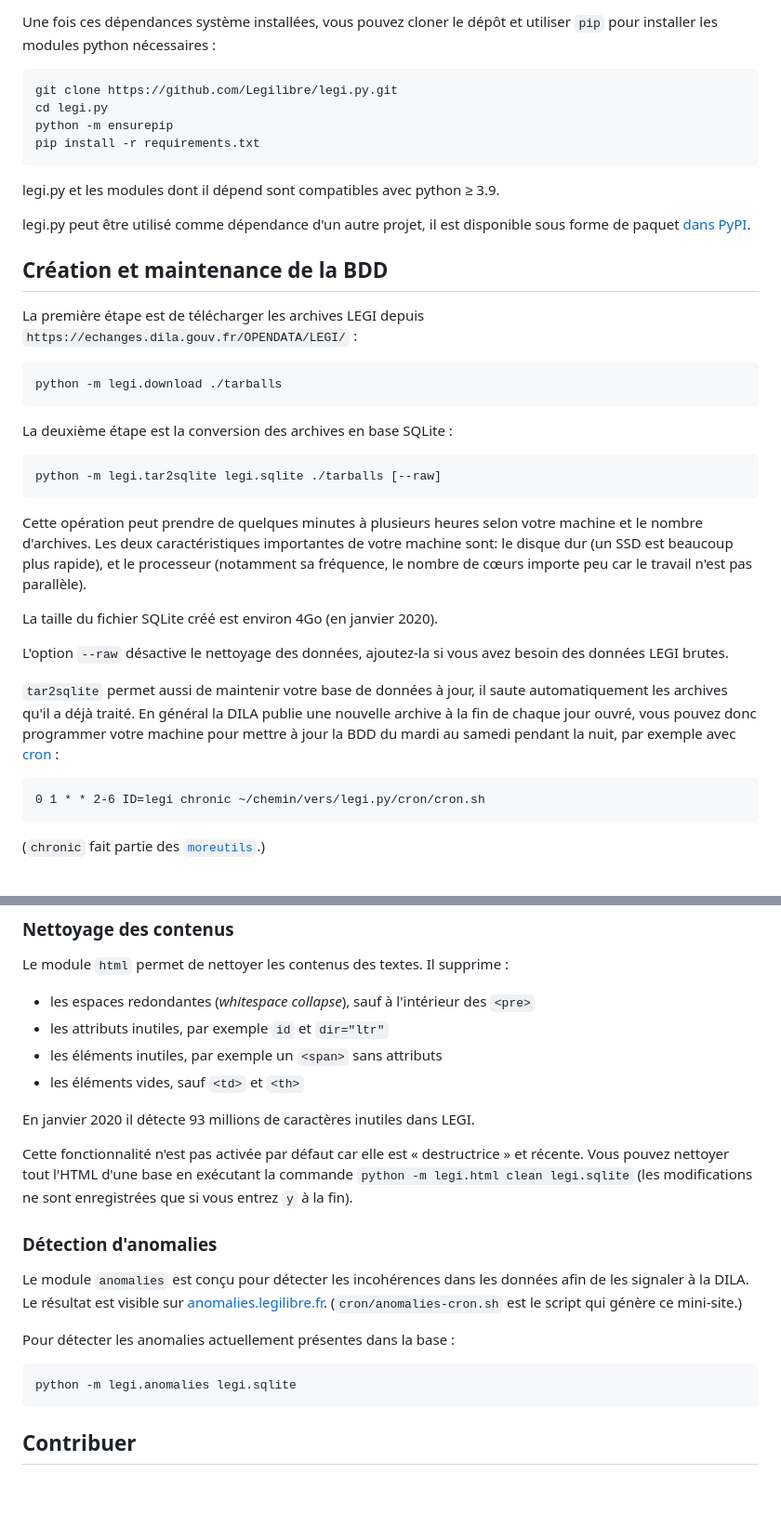
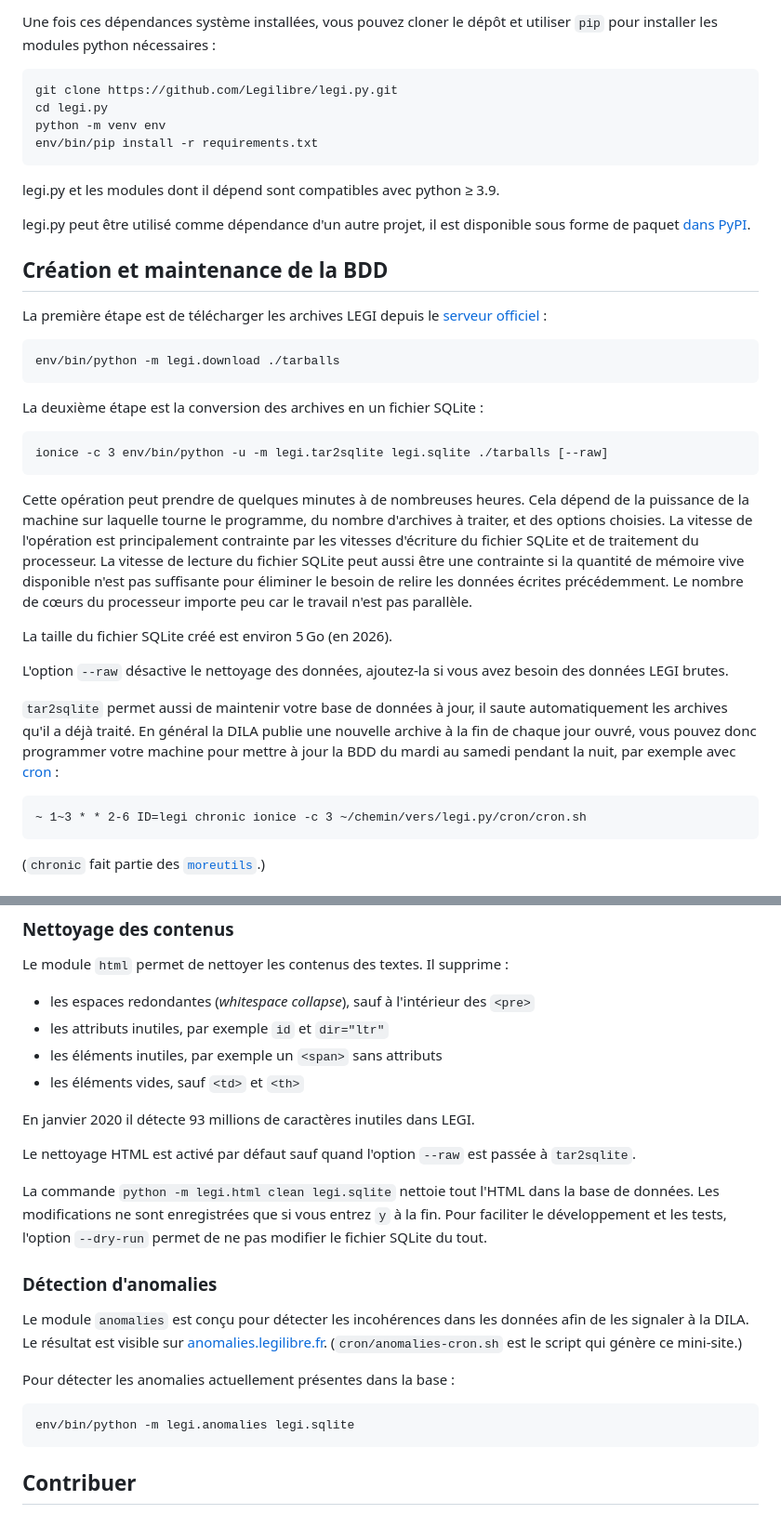
Before and after one commit to Legilibre/legi.py, a Markdown page: README.md, 2 parts joined by grey strips. Shown at 93% size. GitHub-like rendering; blank space fills up the shorter version.

```diff
--- a/README.md
+++ b/README.md
@@ -25,8 +25,8 @@ Une fois ces dépendances système installées, vous pouvez cloner le dépôt et
 
     git clone https://github.com/Legilibre/legi.py.git
     cd legi.py
-    python -m ensurepip
-    pip install -r requirements.txt
+    python -m venv env
+    env/bin/pip install -r requirements.txt
 
 legi.py et les modules dont il dépend sont compatibles avec python ≥ 3.9.
 
@@ -35,22 +35,25 @@ sous forme de paquet [dans PyPI][legi-pypi].
 
 ## Création et maintenance de la BDD
 
-La première étape est de télécharger les archives LEGI depuis
-`https://echanges.dila.gouv.fr/OPENDATA/LEGI/` :
+La première étape est de télécharger les archives LEGI depuis le
+[serveur officiel](https://echanges.dila.gouv.fr/OPENDATA/LEGI/) :
 
-    python -m legi.download ./tarballs
+    env/bin/python -m legi.download ./tarballs
 
-La deuxième étape est la conversion des archives en base SQLite :
+La deuxième étape est la conversion des archives en un fichier SQLite :
 
-    python -m legi.tar2sqlite legi.sqlite ./tarballs [--raw]
+    ionice -c 3 env/bin/python -u -m legi.tar2sqlite legi.sqlite ./tarballs [--raw]
 
-Cette opération peut prendre de quelques minutes à plusieurs heures selon votre
-machine et le nombre d'archives. Les deux caractéristiques importantes de votre
-machine sont: le disque dur (un SSD est beaucoup plus rapide), et le processeur
-(notamment sa fréquence, le nombre de cœurs importe peu car le travail n'est pas
-parallèle).
+Cette opération peut prendre de quelques minutes à de nombreuses heures. Cela
+dépend de la puissance de la machine sur laquelle tourne le programme, du nombre
+d'archives à traiter, et des options choisies. La vitesse de l'opération est
+principalement contrainte par les vitesses d'écriture du fichier SQLite et de
+traitement du processeur. La vitesse de lecture du fichier SQLite peut aussi
+être une contrainte si la quantité de mémoire vive disponible n'est pas
+suffisante pour éliminer le besoin de relire les données écrites précédemment.
+Le nombre de cœurs du processeur importe peu car le travail n'est pas parallèle.
 
-La taille du fichier SQLite créé est environ 4Go (en janvier 2020).
+La taille du fichier SQLite créé est environ 5 Go (en 2026).
 
 L'option `--raw` désactive le nettoyage des données, ajoutez-la si vous avez
 besoin des données LEGI brutes.
@@ -61,7 +64,7 @@ nouvelle archive à la fin de chaque jour ouvré, vous pouvez donc programmer
 votre machine pour mettre à jour la BDD du mardi au samedi pendant la nuit, par
 exemple avec [cron][cron] :
 
-    0 1 * * 2-6 ID=legi chronic ~/chemin/vers/legi.py/cron/cron.sh
+    ~ 1~3 * * 2-6 ID=legi chronic ionice -c 3 ~/chemin/vers/legi.py/cron/cron.sh
 
 (`chronic` fait partie des [`moreutils`](http://joeyh.name/code/moreutils/).)
 
@@ -88,10 +91,13 @@ Le module `html` permet de nettoyer les contenus des textes. Il supprime :
 
 En janvier 2020 il détecte 93 millions de caractères inutiles dans LEGI.
 
-Cette fonctionnalité n'est pas activée par défaut car elle est « destructrice »
-et récente. Vous pouvez nettoyer tout l'HTML d'une base en exécutant la commande
-`python -m legi.html clean legi.sqlite` (les modifications ne sont enregistrées
-que si vous entrez `y` à la fin).
+Le nettoyage HTML est activé par défaut sauf quand l'option `--raw` est passée
+à `tar2sqlite`.
+
+La commande `python -m legi.html clean legi.sqlite` nettoie tout l'HTML dans la
+base de données. Les modifications ne sont enregistrées que si vous entrez `y`
+à la fin. Pour faciliter le développement et les tests, l'option `--dry-run`
+permet de ne pas modifier le fichier SQLite du tout.
 
 ### Détection d'anomalies
 
@@ -99,7 +105,7 @@ Le module `anomalies` est conçu pour détecter les incohérences dans les donn
 
 Pour détecter les anomalies actuellement présentes dans la base :
 
-    python -m legi.anomalies legi.sqlite
+    env/bin/python -m legi.anomalies legi.sqlite
 
 ## Contribuer
 
```
